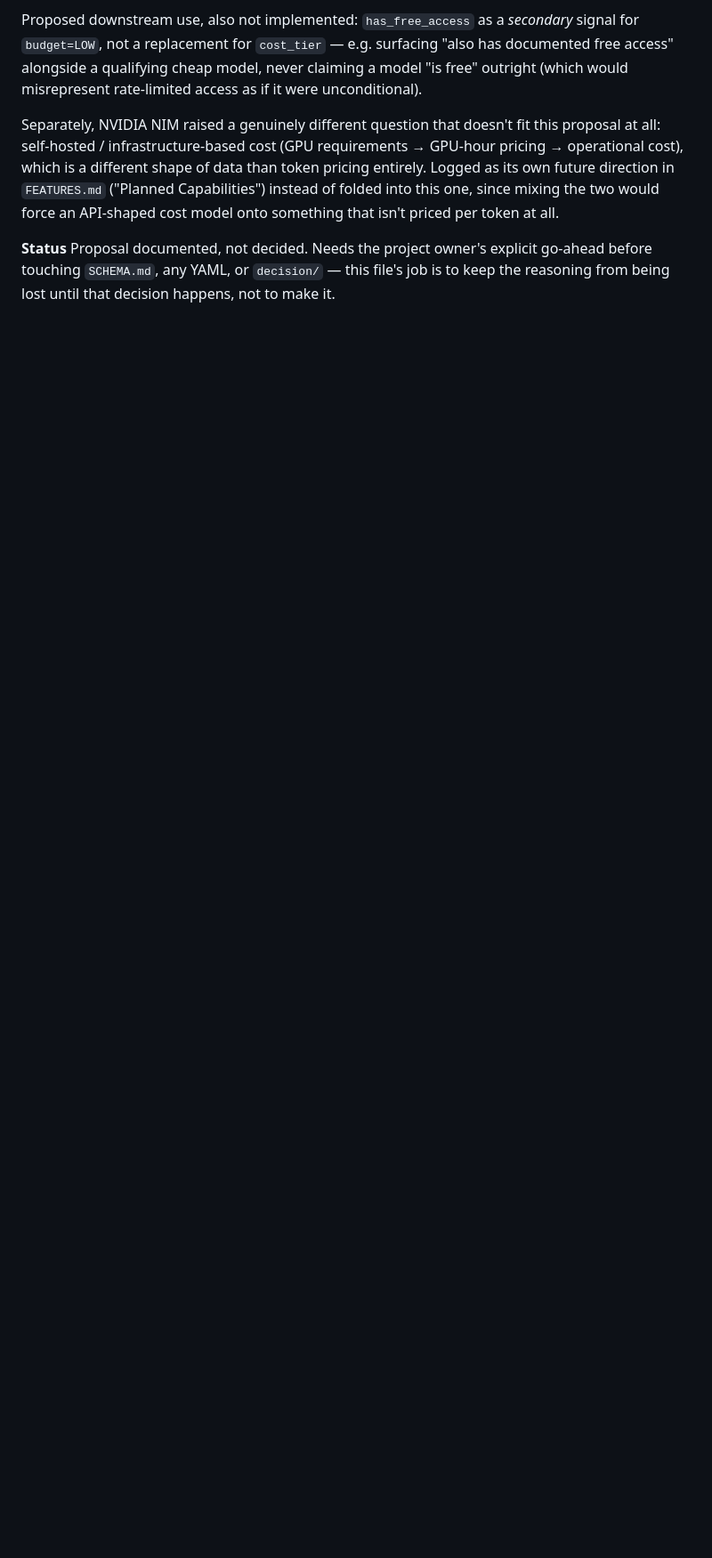
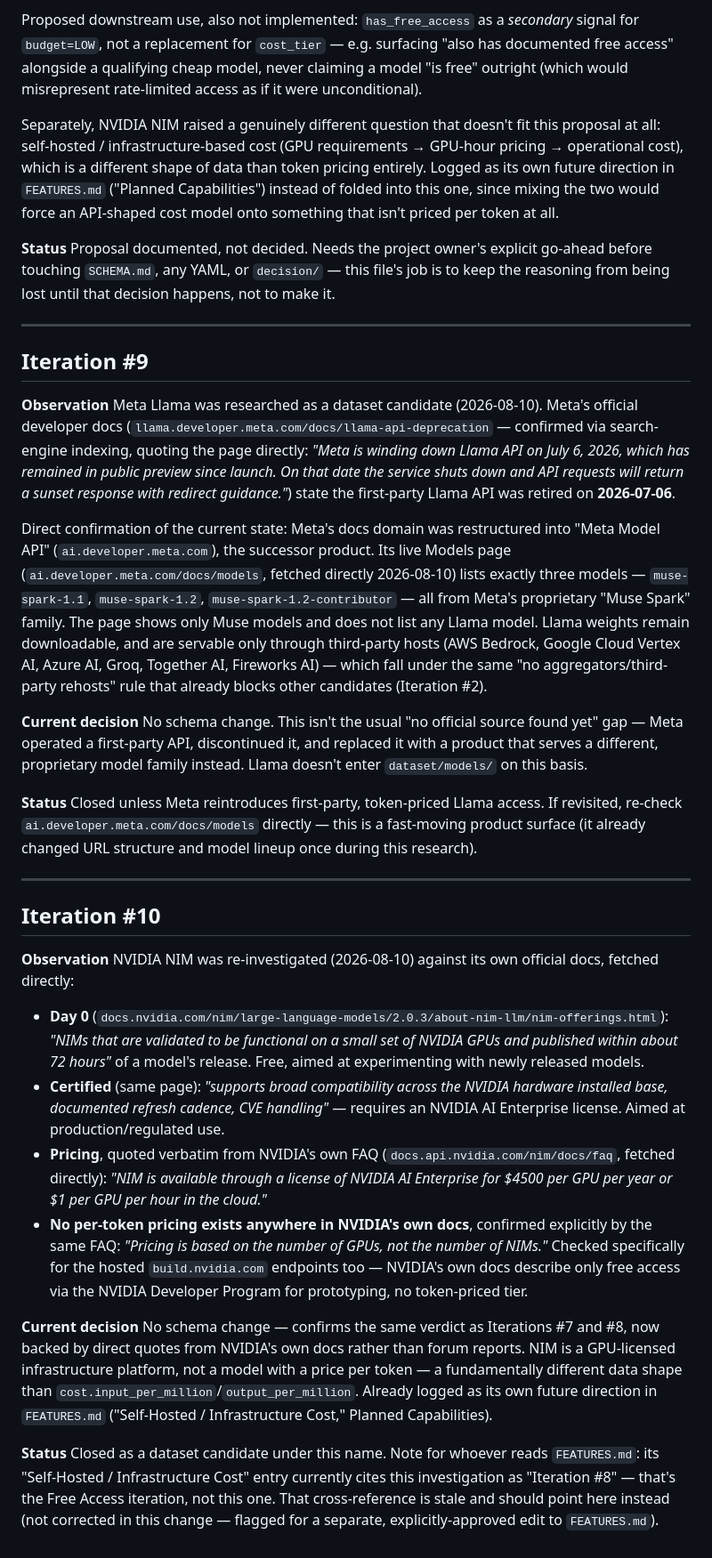
Before and after one commit to LCAITECH/model-compass, a Markdown page: Docs/IMPLEMENTATION_NOTES.md, the part around the change. Shown at 89% size. GitHub-like rendering; blank space fills up the shorter version.

Commit message:
Log Meta Llama and NVIDIA NIM dataset-candidate research (Iterations #9-10)
Both were investigated in a prior session but never logged, per
HANDOFF.md's Knowledge at Risk. Re-verified against official sources
before writing anything down: Meta retired its first-party Llama API
on 2026-07-06 (confirmed via search-indexed official docs, and
directly via the successor "Meta Model API" product, which serves only
Muse Spark models today); NVIDIA NIM re-confirmed as a GPU-licensed
hosting platform with no per-token pricing anywhere in its own docs
($4,500/GPU/year or ~$1/GPU/hour, quoted directly from NVIDIA's FAQ).
Neither enters dataset/models/.

Also fixes a stale cross-reference in FEATURES.md's "Self-Hosted /
Infrastructure Cost" entry, which cited "Iteration #8" (Free Access)
instead of the NIM investigation now logged as Iteration #10.

```diff
--- a/Docs/IMPLEMENTATION_NOTES.md
+++ b/Docs/IMPLEMENTATION_NOTES.md
@@ -315,3 +315,85 @@ Proposal documented, not decided. Needs the project owner's explicit
 go-ahead before touching `SCHEMA.md`, any YAML, or `decision/` — this
 file's job is to keep the reasoning from being lost until that
 decision happens, not to make it.
+
+---
+
+## Iteration #9
+
+**Observation**
+Meta Llama was researched as a dataset candidate (2026-08-10). Meta's
+official developer docs (`llama.developer.meta.com/docs/llama-api-deprecation`
+— confirmed via search-engine indexing, quoting the page directly:
+*"Meta is winding down Llama API on July 6, 2026, which has remained in
+public preview since launch. On that date the service shuts down and
+API requests will return a sunset response with redirect guidance."*)
+state the first-party Llama API was retired on **2026-07-06**.
+
+Direct confirmation of the current state: Meta's docs domain was
+restructured into "Meta Model API" (`ai.developer.meta.com`), the
+successor product. Its live Models page
+(`ai.developer.meta.com/docs/models`, fetched directly 2026-08-10)
+lists exactly three models — `muse-spark-1.1`, `muse-spark-1.2`,
+`muse-spark-1.2-contributor` — all from Meta's proprietary "Muse Spark"
+family. The page shows only Muse models and does not list any Llama
+model. Llama weights remain downloadable, and are servable only
+through third-party hosts (AWS Bedrock, Google Cloud Vertex AI, Azure
+AI, Groq, Together AI, Fireworks AI) — which fall under the same "no
+aggregators/third-party rehosts" rule that already blocks other
+candidates (Iteration #2).
+
+**Current decision**
+No schema change. This isn't the usual "no official source found yet"
+gap — Meta operated a first-party API, discontinued it, and replaced
+it with a product that serves a different, proprietary model family
+instead. Llama doesn't enter `dataset/models/` on this basis.
+
+**Status**
+Closed unless Meta reintroduces first-party, token-priced Llama
+access. If revisited, re-check `ai.developer.meta.com/docs/models`
+directly — this is a fast-moving product surface (it already changed
+URL structure and model lineup once during this research).
+
+---
+
+## Iteration #10
+
+**Observation**
+NVIDIA NIM was re-investigated (2026-08-10) against its own official
+docs, fetched directly:
+
+- **Day 0** (`docs.nvidia.com/nim/large-language-models/2.0.3/about-nim-llm/nim-offerings.html`):
+  *"NIMs that are validated to be functional on a small set of NVIDIA
+  GPUs and published within about 72 hours"* of a model's release.
+  Free, aimed at experimenting with newly released models.
+- **Certified** (same page): *"supports broad compatibility across the
+  NVIDIA hardware installed base, documented refresh cadence, CVE
+  handling"* — requires an NVIDIA AI Enterprise license. Aimed at
+  production/regulated use.
+- **Pricing**, quoted verbatim from NVIDIA's own FAQ
+  (`docs.api.nvidia.com/nim/docs/faq`, fetched directly): *"NIM is
+  available through a license of NVIDIA AI Enterprise for $4500 per
+  GPU per year or $1 per GPU per hour in the cloud."*
+- **No per-token pricing exists anywhere in NVIDIA's own docs**,
+  confirmed explicitly by the same FAQ: *"Pricing is based on the
+  number of GPUs, not the number of NIMs."* Checked specifically for
+  the hosted `build.nvidia.com` endpoints too — NVIDIA's own docs
+  describe only free access via the NVIDIA Developer Program for
+  prototyping, no token-priced tier.
+
+**Current decision**
+No schema change — confirms the same verdict as Iterations #7 and #8,
+now backed by direct quotes from NVIDIA's own docs rather than forum
+reports. NIM is a GPU-licensed infrastructure platform, not a model
+with a price per token — a fundamentally different data shape than
+`cost.input_per_million`/`output_per_million`. Already logged as its
+own future direction in `FEATURES.md` ("Self-Hosted / Infrastructure
+Cost," Planned Capabilities).
+
+**Status**
+Closed as a dataset candidate under this name. Note for whoever reads
+`FEATURES.md`: its "Self-Hosted / Infrastructure Cost" entry currently
+cites this investigation as "Iteration #8" — that's the Free Access
+iteration, not this one. That cross-reference is stale and should
+point here instead (not corrected in this change — flagged for a
+separate, explicitly-approved edit to `FEATURES.md`).
```
Also changed, not shown: Docs/FEATURES.md (+6 -5 lines).
